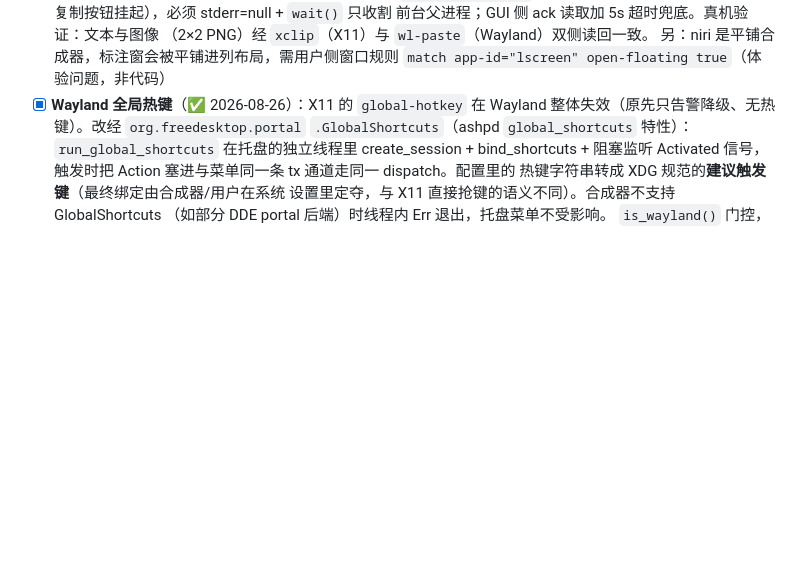
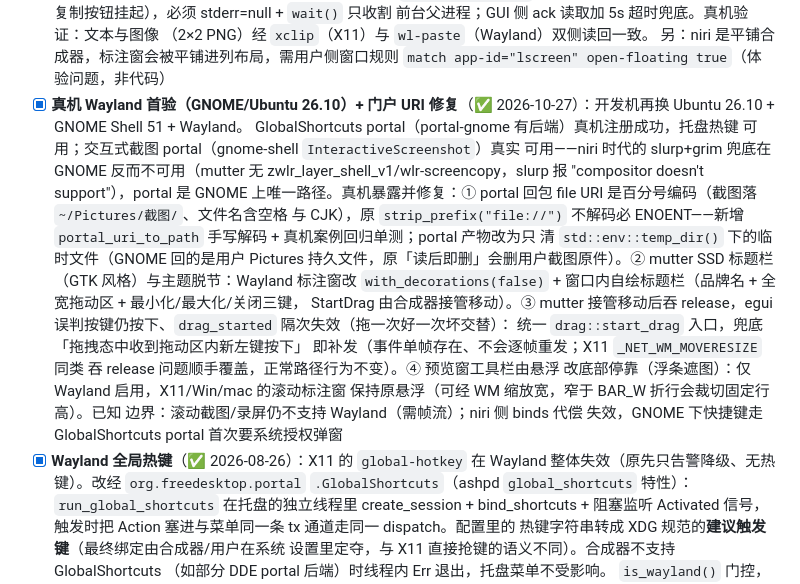
Before and after one commit to crazykun/LaterScreen, a Markdown page: docs/PLAN.md, the part around the change. Drawn GitHub-style; blank space fills up the shorter version.

Commit message:
docs(plan): M5 记录 GNOME(Ubuntu 26.10) 真机首验结论

```diff
--- a/docs/PLAN.md
+++ b/docs/PLAN.md
@@ -290,6 +290,29 @@ crates/
       （2×2 PNG）经 `xclip`（X11）与 `wl-paste`（Wayland）双侧读回一致。
       另：niri 是平铺合成器，标注窗会被平铺进列布局，需用户侧窗口规则
       `match app-id="lscreen" open-floating true`（体验问题，非代码）
+- [x] **真机 Wayland 首验（GNOME/Ubuntu 26.10）+ 门户 URI 修复**（✅
+      2026-10-27）：开发机再换 Ubuntu 26.10 + GNOME Shell 51 + Wayland。
+      GlobalShortcuts portal（portal-gnome 有后端）真机注册成功，托盘热键
+      可用；交互式截图 portal（gnome-shell `InteractiveScreenshot`）真实
+      可用——niri 时代的 slurp+grim 兜底在 GNOME 反而不可用（mutter 无
+      zwlr_layer_shell_v1/wlr-screencopy，slurp 报 "compositor doesn't
+      support"），portal 是 GNOME 上唯一路径。真机暴露并修复：① portal
+      回包 file URI 是百分号编码（截图落 `~/Pictures/截图/`、文件名含空格
+      与 CJK），原 `strip_prefix("file://")` 不解码必 ENOENT——新增
+      `portal_uri_to_path` 手写解码 + 真机案例回归单测；portal 产物改为只
+      清 `std::env::temp_dir()` 下的临时文件（GNOME 回的是用户 Pictures
+      持久文件，原「读后即删」会删用户截图原件）。② mutter SSD 标题栏
+      （GTK 风格）与主题脱节：Wayland 标注窗改 `with_decorations(false)`
+      + 窗口内自绘标题栏（品牌名 + 全宽拖动区 + 最小化/最大化/关闭三键，
+      StartDrag 由合成器接管移动）。③ mutter 接管移动后吞 release，egui
+      误判按键仍按下、`drag_started` 隔次失效（拖一次好一次坏交替）：
+      统一 `drag::start_drag` 入口，兜底「拖拽态中收到拖动区内新左键按下」
+      即补发（事件单帧存在、不会逐帧重发；X11 `_NET_WM_MOVERESIZE` 同类
+      吞 release 问题顺手覆盖，正常路径行为不变）。④ 预览窗工具栏由悬浮
+      改底部停靠（浮条遮图）：仅 Wayland 启用，X11/Win/mac 的滚动标注窗
+      保持原悬浮（可经 WM 缩放宽，窄于 BAR_W 折行会裁切固定行高）。已知
+      边界：滚动截图/录屏仍不支持 Wayland（需帧流）；niri 侧 binds 代偿
+      失效，GNOME 下快捷键走 GlobalShortcuts portal 首次要系统授权弹窗
 - [x] **Wayland 全局热键**（✅ 2026-08-26）：X11 的 `global-hotkey` 在 Wayland
       整体失效（原先只告警降级、无热键）。改经 `org.freedesktop.portal`
       `.GlobalShortcuts`（ashpd `global_shortcuts` 特性）：`run_global_shortcuts`
```
